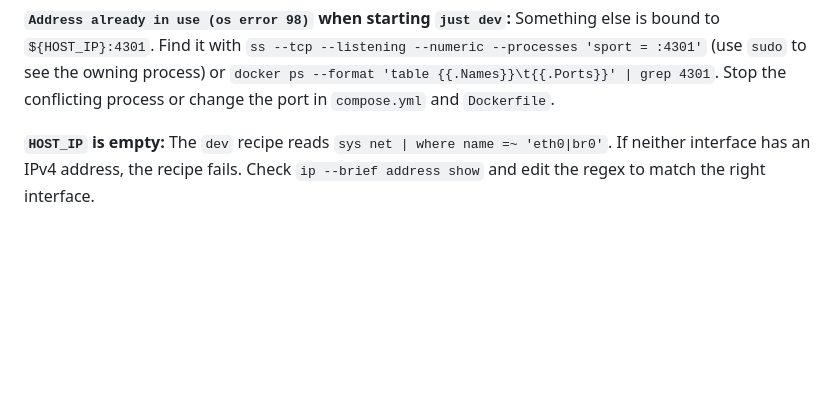
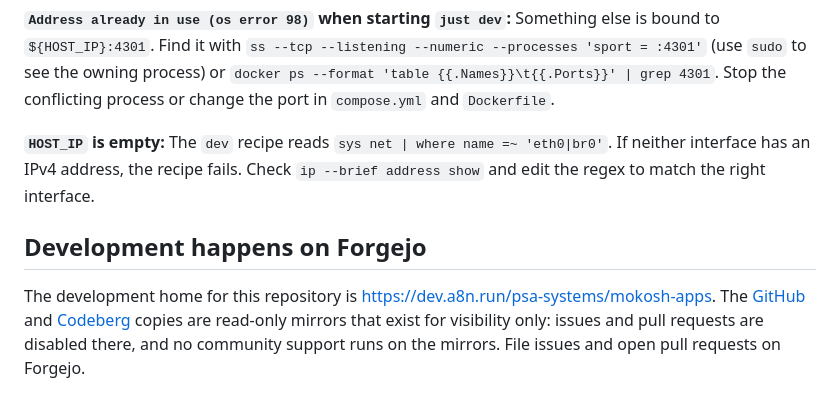
Before and after one commit to psa-systems/mokosh-apps, a Markdown page: README.md, the part around the change. GitHub-like rendering; blank space fills up the shorter version.

Commit message:
docs: note Forgejo as the dev home, mirrors as visibility-only
DEV-628: a visitor on the GitHub or Codeberg mirror could not tell where
development happens or where to report anything. Adds an identical
`## Development happens on Forgejo` section linking the Forgejo home and both
mirrors, and stating issues and pull requests are disabled on the mirrors.
Docs-only.

#DEV-628

Co-Authored-By: Claude Opus 4.8 <noreply@anthropic.com>

```diff
--- a/README.md
+++ b/README.md
@@ -194,3 +194,7 @@ Something else is bound to `${HOST_IP}:4301`. Find it with `ss --tcp --listening
 
 **`HOST_IP` is empty:**
 The `dev` recipe reads `sys net | where name =~ 'eth0|br0'`. If neither interface has an IPv4 address, the recipe fails. Check `ip --brief address show` and edit the regex to match the right interface.
+
+## Development happens on Forgejo
+
+The development home for this repository is <https://dev.a8n.run/psa-systems/mokosh-apps>. The [GitHub](https://github.com/psa-systems/mokosh-apps) and [Codeberg](https://codeberg.org/psa-systems/mokosh-apps) copies are read-only mirrors that exist for visibility only: issues and pull requests are disabled there, and no community support runs on the mirrors. File issues and open pull requests on Forgejo.
```
